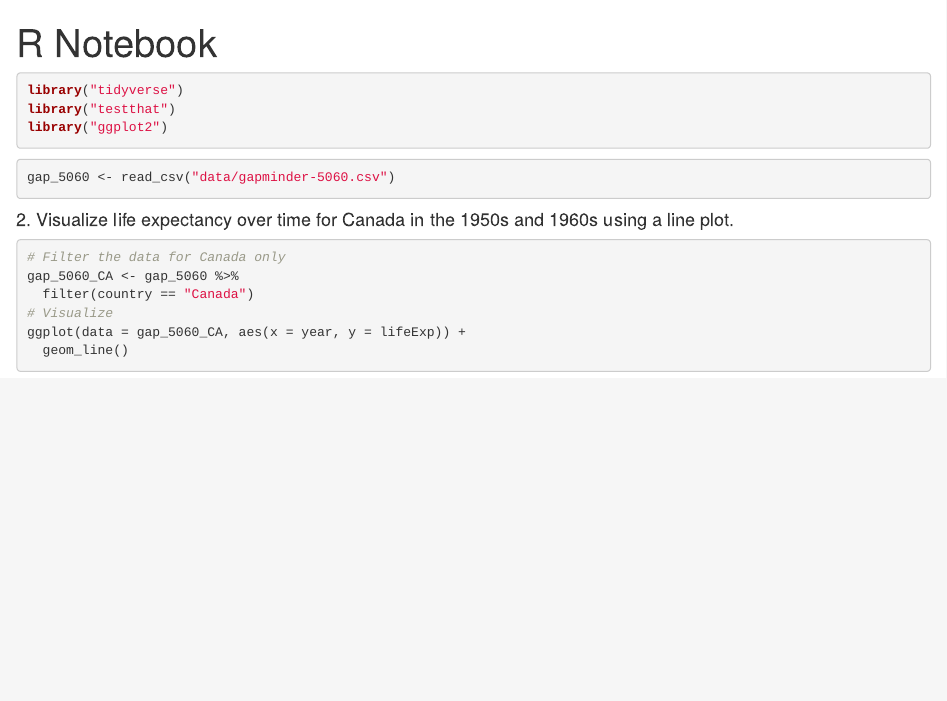
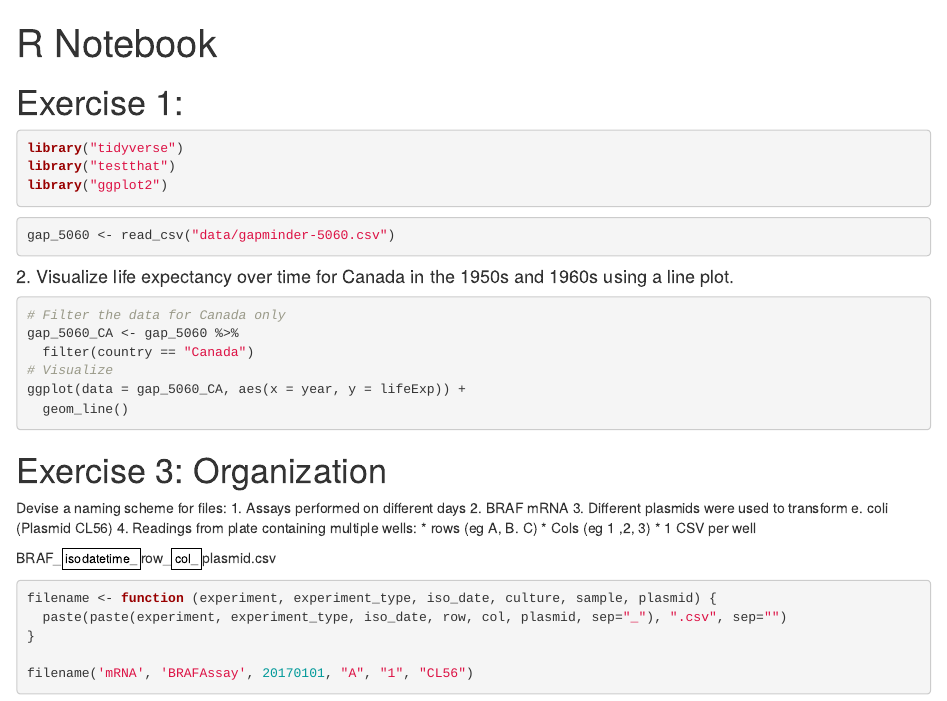
Before and after one commit to missaugustina/useR2017_repro_tutorial, an R Markdown document (01_tutorial.Rmd): the page in a window 1100 px wide, from its top. Rendered offline with R 4.5, knitr and Pandoc, with nearby package versions; the code chunks are not run, so their results and figures are left out.

Commit message:
Organization exercise on filenames best practices

````diff
--- a/01_tutorial.Rmd
+++ b/01_tutorial.Rmd
@@ -2,6 +2,8 @@
 title: "R Notebook"
 output: html_notebook
 ---
+
+# Exercise 1:
 
 ```{r package, message=FALSE, cache=FALSE}
 library("tidyverse")
@@ -23,3 +25,26 @@ gap_5060_CA <- gap_5060 %>%
 ggplot(data = gap_5060_CA, aes(x = year, y = lifeExp)) +
   geom_line()
 ```
+
+# Exercise 3: Organization
+
+Devise a naming scheme for files:
+ 1. Assays performed on different days
+ 2. BRAF mRNA
+ 3. Different plasmids were used to transform e. coli (Plasmid CL56)
+ 4. Readings from plate containing multiple wells:
+   * rows (eg A, B. C)
+   * Cols (eg 1 ,2, 3)
+   * 1 CSV per well
+
+BRAF_$isodatetime_$row_$col_$plasmid.csv
+
+```{r}
+
+filename <- function (experiment, experiment_type, iso_date, culture, sample, plasmid) {
+  paste(paste(experiment, experiment_type, iso_date, row, col, plasmid, sep="_"), ".csv", sep="")
+}
+
+filename('mRNA', 'BRAFAssay', 20170101, "A", "1", "CL56")
+
+```
````
